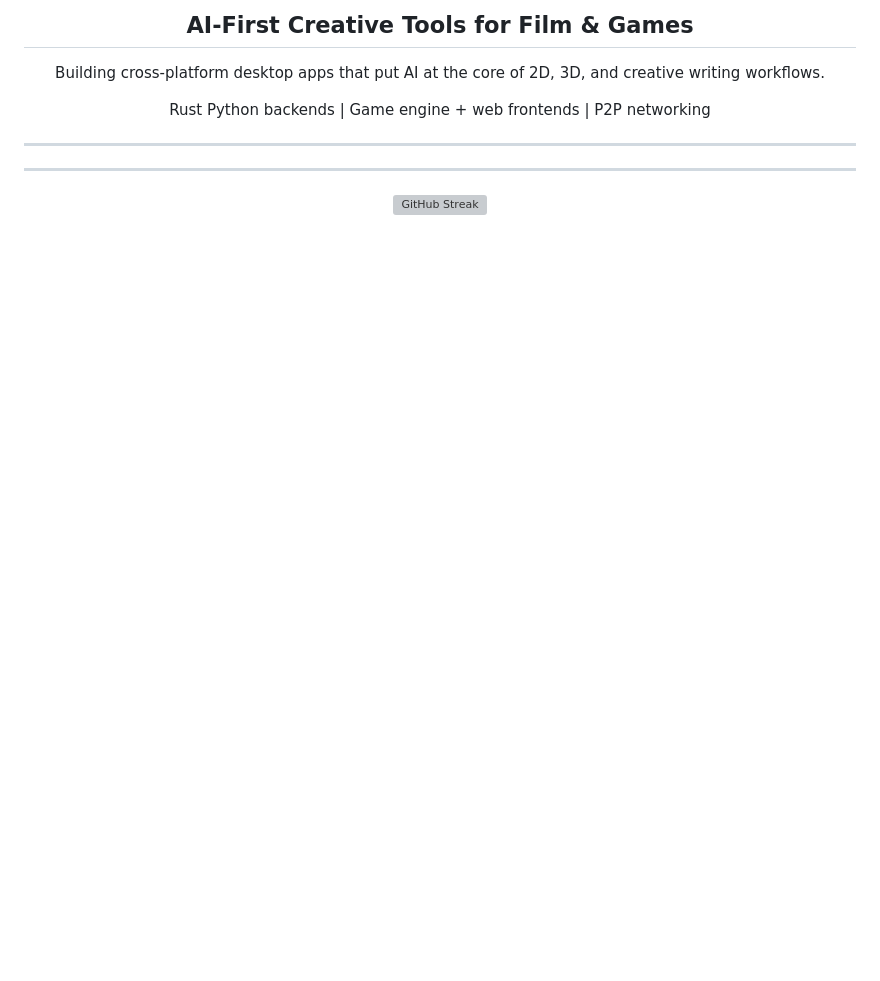
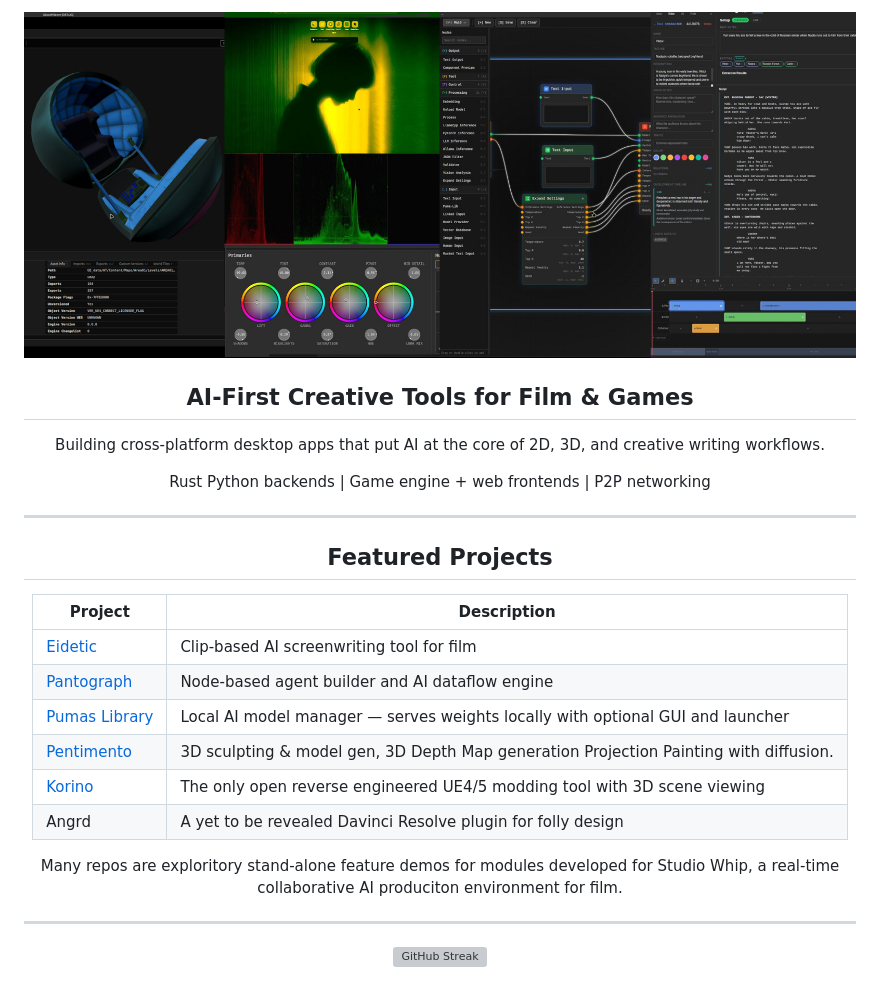
Before and after one commit to MrScripty/MrScripty, a Markdown page: README.md, the part around the change. Drawn GitHub-style; pictures changed too: banner.jpg (added); blank space fills up the shorter version; grey boxes are pictures that could not be loaded.

Commit message:
Image and description

```diff
--- a/README.md
+++ b/README.md
@@ -1,4 +1,6 @@
 <div align="center">
+
+<img src="banner.jpg" alt="MrScripty Banner" width="100%" />
 
 ## AI-First Creative Tools for Film & Games
 
@@ -8,13 +10,20 @@ Rust Python backends | Game engine + web frontends | P2P networking
 
 ---
 
-</div>
+## Featured Projects
 
-<!-- ## Featured Projects -->
-<!-- Add projects here as cards when ready, e.g.: -->
-<!-- | Project | Description | -->
-<!-- |---------|-------------| -->
-<!-- | [Project Name](link) | Short description | -->
+| Project                                                     | Description                                                                           |
+| ----------------------------------------------------------- | ------------------------------------------------------------------------------------- |
+| [Eidetic](https://github.com/MrScripty/Eidetic)             | Clip-based AI screenwriting tool for film                                             |
+| [Pantograph](https://github.com/MrScripty/Pantograph)       | Node-based agent builder and AI dataflow engine                                       |
+| [Pumas Library](https://github.com/MrScripty/Pumas-Library) | Local AI model manager — serves weights locally with optional GUI and launcher        |
+| [Pentimento](https://github.com/MrScripty/Pentimento)       | 3D sculpting & model gen, 3D Depth Map generation Projection Painting with diffusion. |
+| [Korino](https://github.com/MrScripty/Korino-Reaves)        | The only open reverse engineered UE4/5 modding tool with 3D scene viewing             |
+| Angrd                                                       | A yet to be revealed Davinci Resolve plugin for folly design                          |
+
+
+
+Many repos are exploritory stand-alone feature demos for modules developed for Studio Whip, a real-time collaborative AI produciton environment for film.
 
 ---
 
```
